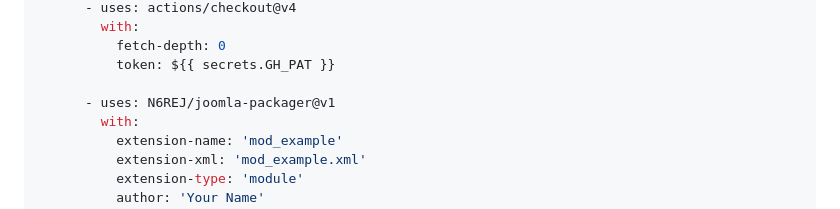
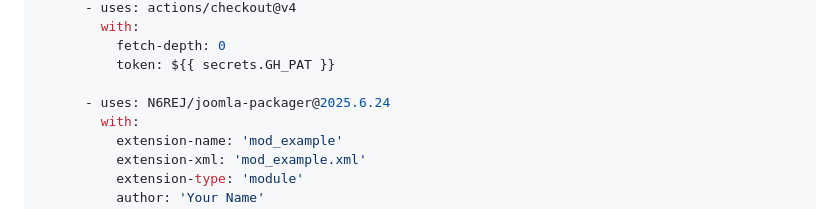
Before and after one commit to N6REJ/joomla-packager, a Markdown page: docs/README.md, the part around the change. GitHub-like rendering.

```diff
--- a/docs/README.md
+++ b/docs/README.md
@@ -155,7 +155,7 @@ jobs:
           fetch-depth: 0
           token: ${{ secrets.GH_PAT }}
 
-      - uses: N6REJ/joomla-packager@v1
+      - uses: N6REJ/joomla-packager@2025.6.24
         with:
           extension-name: 'mod_example'
           extension-xml: 'mod_example.xml'
```
Also changed, not shown: README.md (+1 -1 lines).
